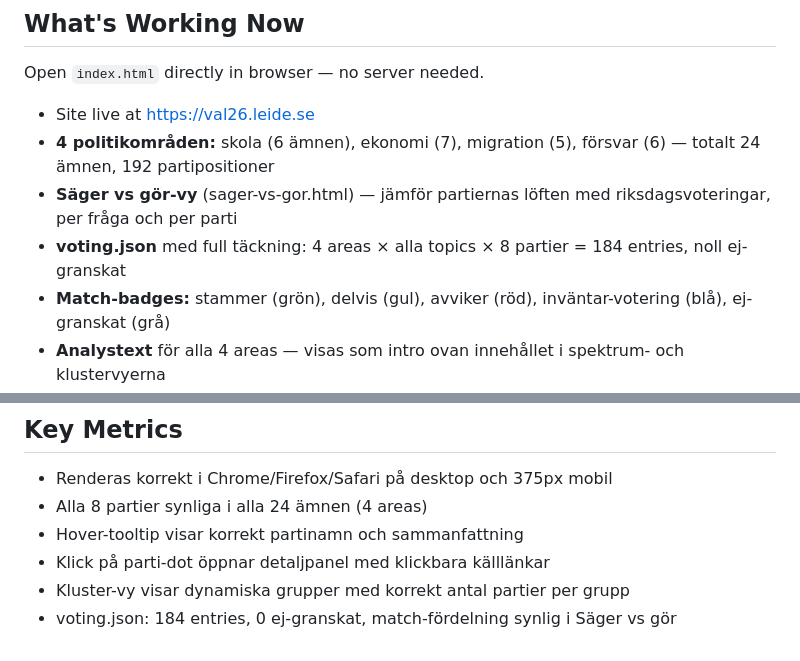
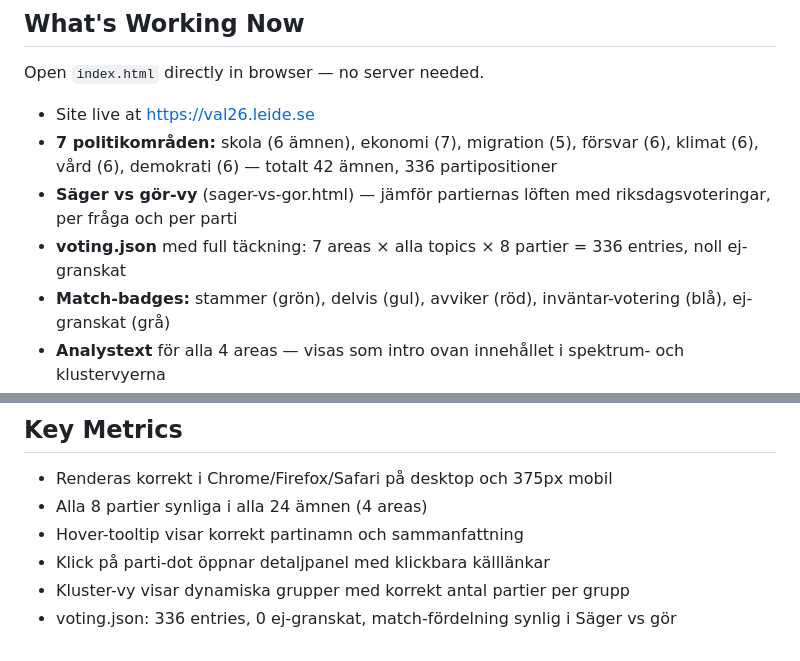
Before and after one commit to NiklasLeide/leides-ljuvliga-lilla-val26, a Markdown page: docs/PROJECT_STATUS.md, 2 parts joined by grey strips. Rendered like a GitHub page.

Commit message:
docs: session update 2026-04-05
Co-Authored-By: Claude Sonnet 4.6 <noreply@anthropic.com>

```diff
--- a/docs/PROJECT_STATUS.md
+++ b/docs/PROJECT_STATUS.md
@@ -61,9 +61,9 @@
 Open `index.html` directly in browser — no server needed.
 
 - Site live at https://val26.leide.se
-- **4 politikområden:** skola (6 ämnen), ekonomi (7), migration (5), försvar (6) — totalt 24 ämnen, 192 partipositioner
+- **7 politikområden:** skola (6 ämnen), ekonomi (7), migration (5), försvar (6), klimat (6), vård (6), demokrati (6) — totalt 42 ämnen, 336 partipositioner
 - **Säger vs gör-vy** (sager-vs-gor.html) — jämför partiernas löften med riksdagsvoteringar, per fråga och per parti
-- **voting.json** med full täckning: 4 areas × alla topics × 8 partier = 184 entries, noll ej-granskat
+- **voting.json** med full täckning: 7 areas × alla topics × 8 partier = 336 entries, noll ej-granskat
 - **Match-badges:** stammer (grön), delvis (gul), avviker (röd), inväntar-votering (blå), ej-granskat (grå)
 - **Analystext** för alla 4 areas — visas som intro ovan innehållet i spektrum- och klustervyerna
 - Spektrum-vy med horisontella skalor, hover-tooltip, klickbar detaljpanel med källlänkar
@@ -100,4 +100,4 @@ None.
 - Hover-tooltip visar korrekt partinamn och sammanfattning
 - Klick på parti-dot öppnar detaljpanel med klickbara källlänkar
 - Kluster-vy visar dynamiska grupper med korrekt antal partier per grupp
-- voting.json: 184 entries, 0 ej-granskat, match-fördelning synlig i Säger vs gör
+- voting.json: 336 entries, 0 ej-granskat, match-fördelning synlig i Säger vs gör
```
Also changed, not shown: other parts of docs/PROJECT_STATUS.md (+1 -1 lines).
